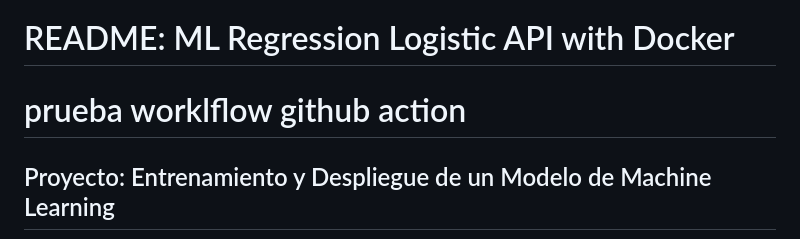
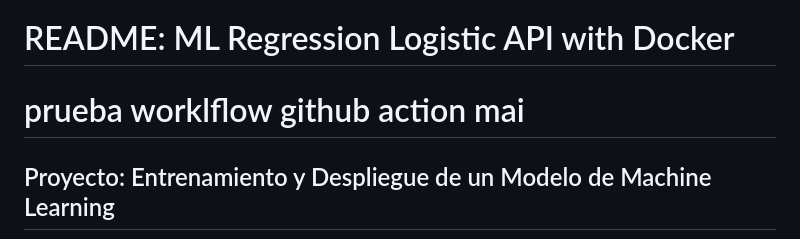
Before and after one commit to dachacond/machine-learning-project, a Markdown page: README.md, the part around the change. GitHub-like rendering.

```diff
--- a/README.md
+++ b/README.md
@@ -1,5 +1,5 @@
 # README: ML Regression Logistic API with Docker
-# prueba worklflow github action
+# prueba worklflow github action mai
 ## Proyecto: Entrenamiento y Despliegue de un Modelo de Machine Learning
 
 ### Descripción del Proyecto
```
